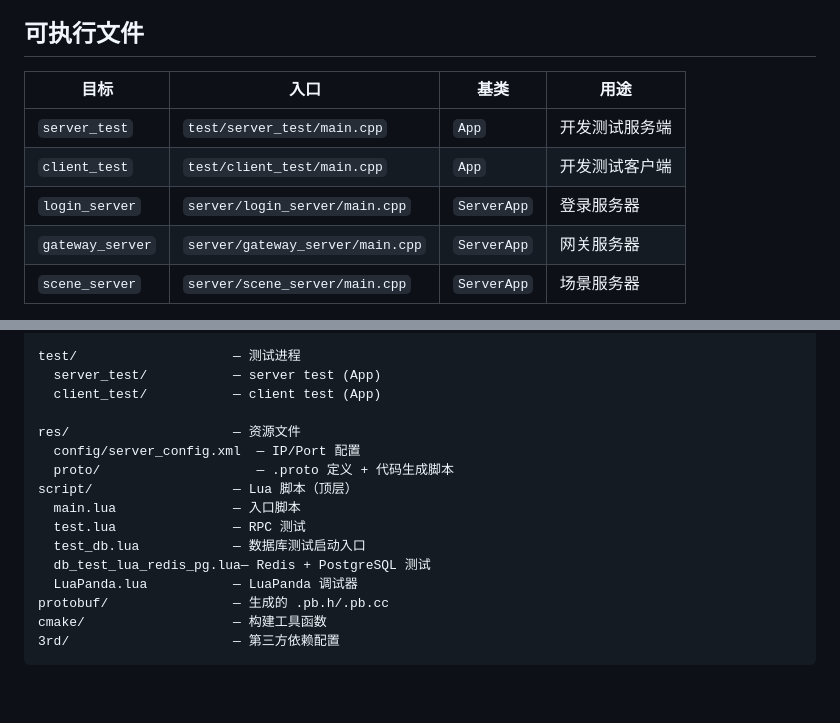
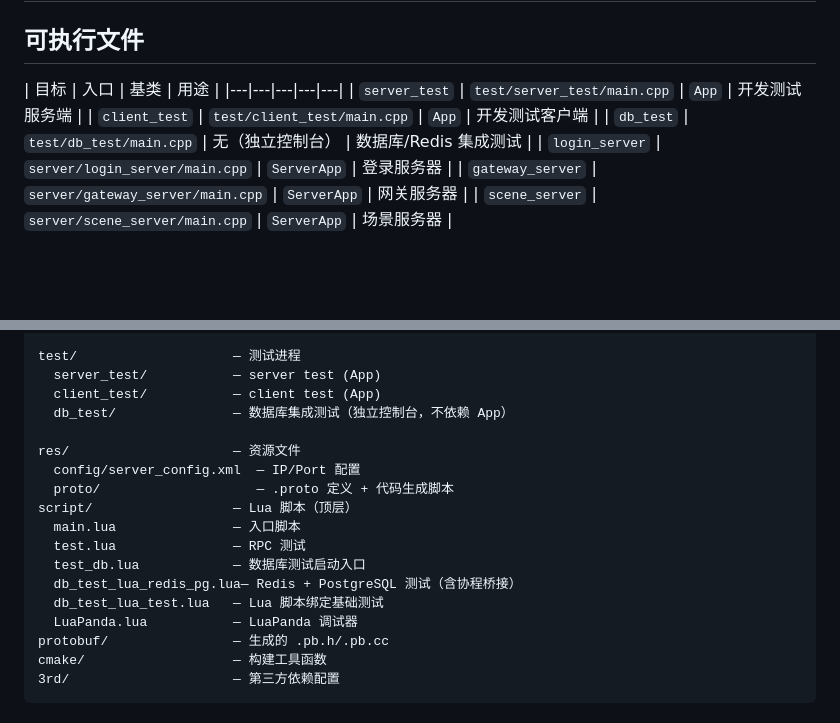
Before and after one commit to wanglei-fenyu/gb_server, a Markdown page: README.md, 2 parts joined by grey strips. GitHub-like rendering; blank space fills up the shorter version.

Commit message:
文档: 更新 AGENTS.md 和 README.md，补充 db_test/libpq/Lua 测试路径
Ultraworked with [Sisyphus](https://github.com/code-yeongyu/oh-my-openagent)

Co-authored-by: Sisyphus <clio-agent@sisyphuslabs.ai>

```diff
--- a/README.md
+++ b/README.md
@@ -29,9 +29,10 @@ c++ 网络游戏服务器框架
 ## 可执行文件
 
 | 目标 | 入口 | 基类 | 用途 |
-|---|---|---|---|
+|---|---|---|---|---|
 | `server_test` | `test/server_test/main.cpp` | `App` | 开发测试服务端 |
 | `client_test` | `test/client_test/main.cpp` | `App` | 开发测试客户端 |
+| `db_test` | `test/db_test/main.cpp` | 无（独立控制台） | 数据库/Redis 集成测试 |
 | `login_server` | `server/login_server/main.cpp` | `ServerApp` | 登录服务器 |
 | `gateway_server` | `server/gateway_server/main.cpp` | `ServerApp` | 网关服务器 |
 | `scene_server` | `server/scene_server/main.cpp` | `ServerApp` | 场景服务器 |
@@ -1168,6 +1169,7 @@ server/                  — 正式服务器进程
 test/                    — 测试进程
   server_test/           — server test (App)
   client_test/           — client test (App)
+  db_test/               — 数据库集成测试（独立控制台，不依赖 App）
 
 res/                     — 资源文件
   config/server_config.xml  — IP/Port 配置
@@ -1176,7 +1178,8 @@ script/                  — Lua 脚本（顶层）
   main.lua               — 入口脚本
   test.lua               — RPC 测试
   test_db.lua            — 数据库测试启动入口
-  db_test_lua_redis_pg.lua— Redis + PostgreSQL 测试
+  db_test_lua_redis_pg.lua— Redis + PostgreSQL 测试（含协程桥接）
+  db_test_lua_test.lua   — Lua 脚本绑定基础测试
   LuaPanda.lua           — LuaPanda 调试器
 protobuf/                — 生成的 .pb.h/.pb.cc
 cmake/                   — 构建工具函数
```
Also changed, not shown: AGENTS.md (+13 -7 lines).
